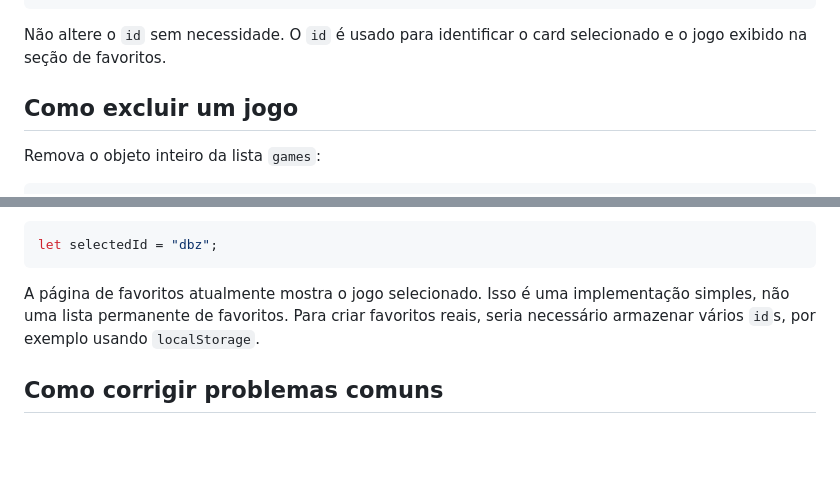
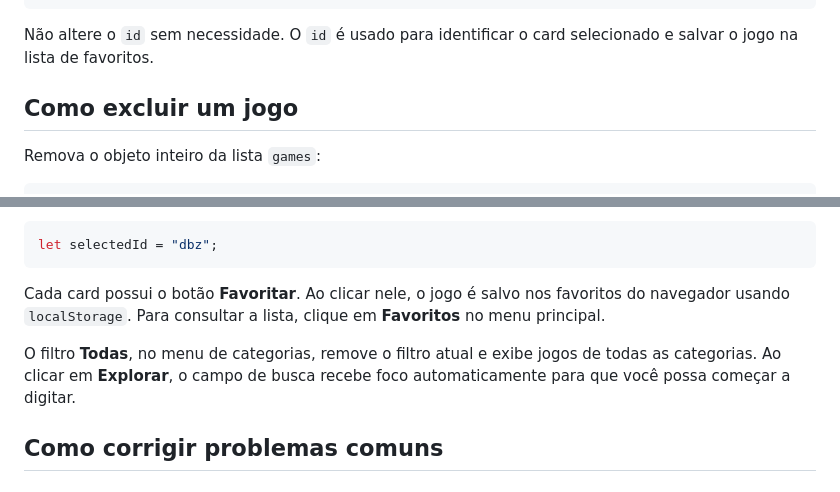
Before and after one commit to BryyDev/KKB-GameHub, a Markdown page: README.md, 2 parts joined by grey strips. GitHub-like rendering; blank space fills up the shorter version.

````diff
--- a/README.md
+++ b/README.md
@@ -259,7 +259,7 @@ Encontre o objeto do jogo em `js/main.js` e altere os campos necessários:
 },
 ```
 
-Não altere o `id` sem necessidade. O `id` é usado para identificar o card selecionado e o jogo exibido na seção de favoritos.
+Não altere o `id` sem necessidade. O `id` é usado para identificar o card selecionado e salvar o jogo na lista de favoritos.
 
 ## Como excluir um jogo
 
@@ -505,7 +505,9 @@ Para escolher outro jogo inicialmente destacado, troque `gta` pelo `id` correspo
 let selectedId = "dbz";
 ```
 
-A página de favoritos atualmente mostra o jogo selecionado. Isso é uma implementação simples, não uma lista permanente de favoritos. Para criar favoritos reais, seria necessário armazenar vários `id`s, por exemplo usando `localStorage`.
+Cada card possui o botão **Favoritar**. Ao clicar nele, o jogo é salvo nos favoritos do navegador usando `localStorage`. Para consultar a lista, clique em **Favoritos** no menu principal.
+
+O filtro **Todas**, no menu de categorias, remove o filtro atual e exibe jogos de todas as categorias. Ao clicar em **Explorar**, o campo de busca recebe foco automaticamente para que você possa começar a digitar.
 
 ## Como corrigir problemas comuns
 
````
